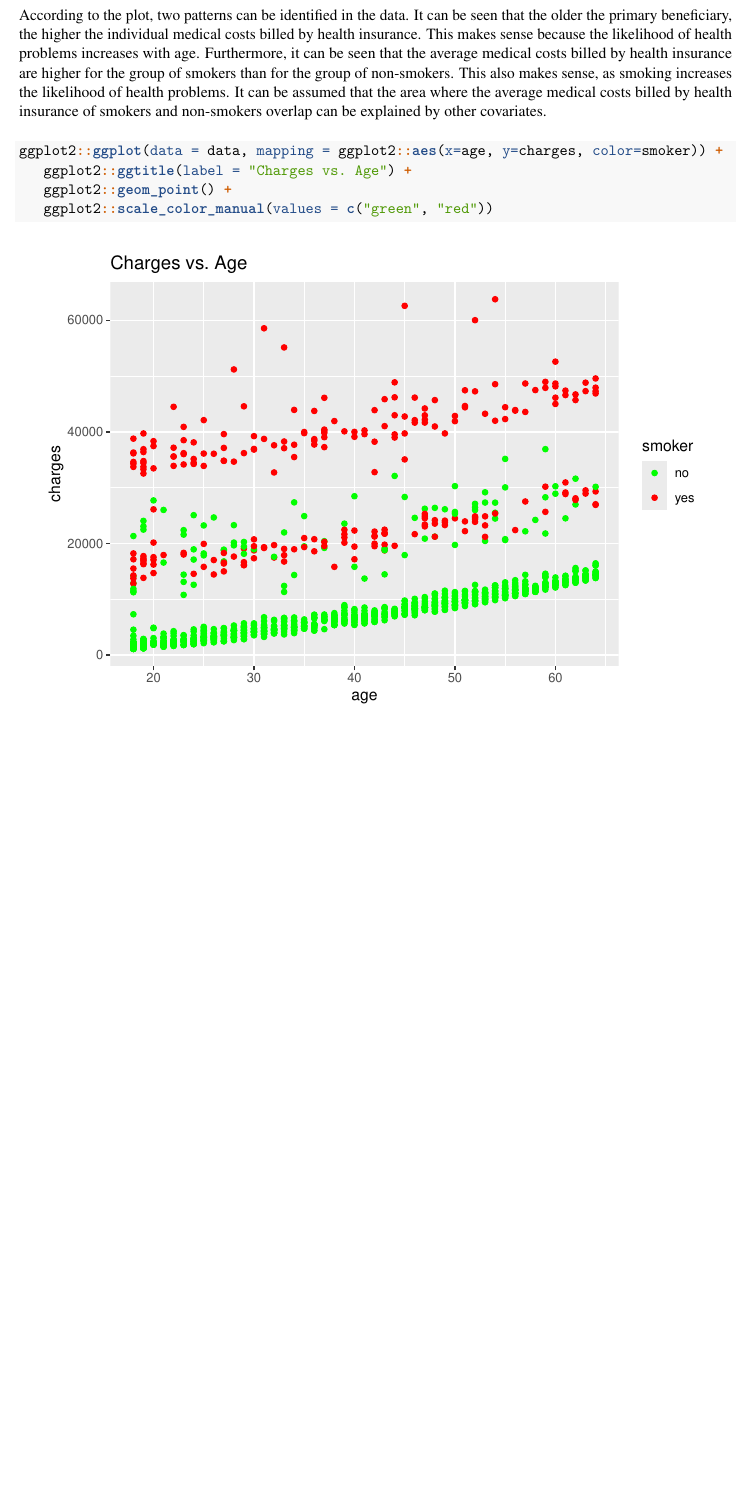
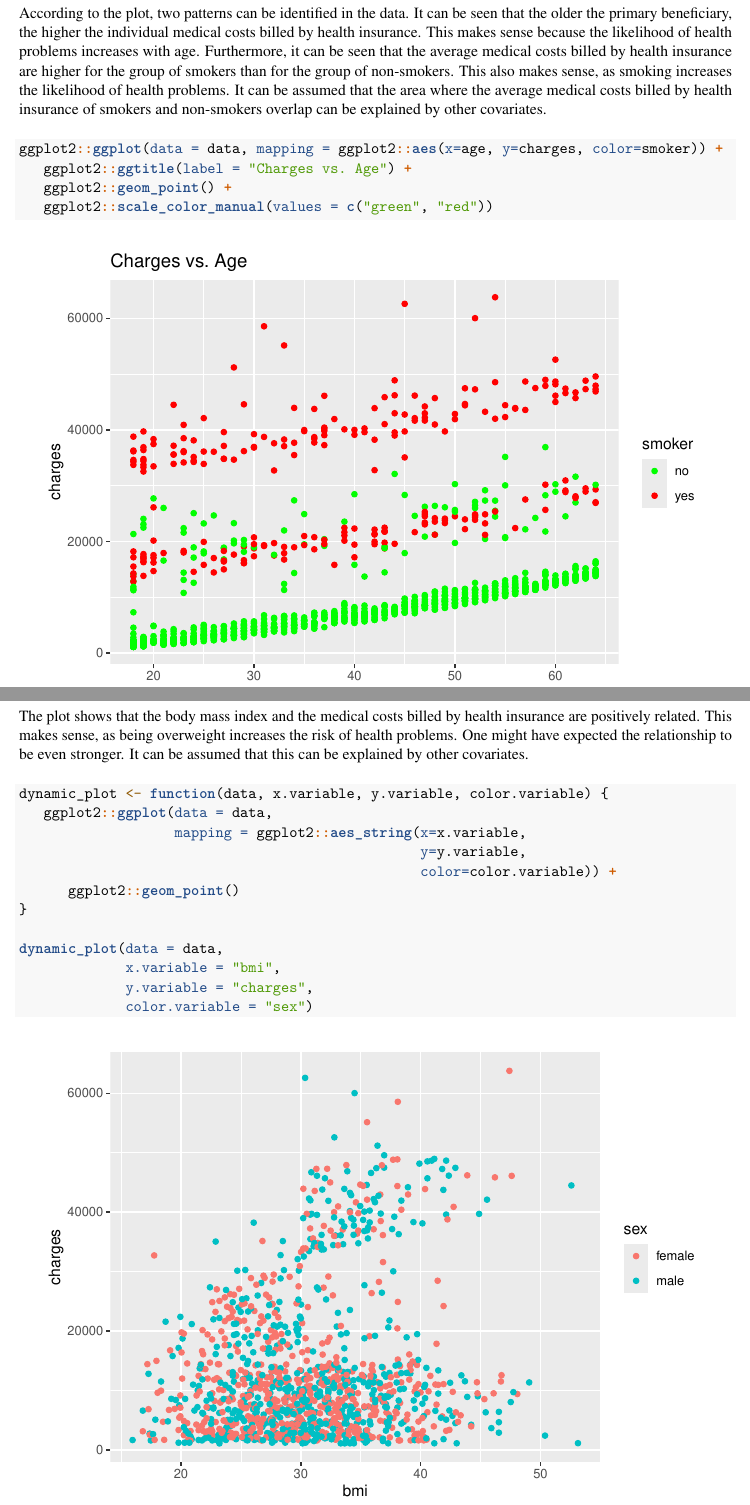
Before and after one commit to nikampe/Data_Analytics_I, an R Markdown document (GHA_1/text.Rmd): part of page 4 of 4 before the commit and two parts of pages 4 and 5 of 5 after it, the two joined at a grey line, cut so that both start at the same text, the shorter picture padded with empty space. Rendered offline with R 4.5, knitr and Pandoc, then LaTeX, with nearby package versions.

Commit message:
exercise 5: done

````diff
--- a/GHA_1/code.R
+++ b/GHA_1/code.R
@@ -33,3 +33,18 @@ ggplot2::ggplot(data = data, mapping = ggplot2::aes(x=age, y=charges, color=smok
    ggplot2::ggtitle(label = "Charges vs. Age") +
    ggplot2::geom_point() +
    ggplot2::scale_color_manual(values = c("green", "red"))
+
+
+# ---- exercise_5
+dynamic_plot <- function(data, x.variable, y.variable, color.variable) {
+   ggplot2::ggplot(data = data,
+                   mapping = ggplot2::aes_string(x=x.variable,
+                                                 y=y.variable,
+                                                 color=color.variable)) +
+      ggplot2::geom_point()
+}
+
+dynamic_plot(data = data,
+             x.variable = "bmi",
+             y.variable = "charges",
+             color.variable = "sex")
--- a/GHA_1/text.Rmd
+++ b/GHA_1/text.Rmd
@@ -60,3 +60,13 @@ assumed that the area where the average medical costs billed by health insurance
 smokers and non-smokers overlap can be explained by other covariates.
 ```{r exercise_4, echo=TRUE, warning=FALSE, fig.align='center'}
 ```
+
+\pagebreak
+
+# Exercise 5 {-}
+The plot shows that the body mass index and the medical costs billed by health
+insurance are positively related. This makes sense, as being overweight increases the
+risk of health problems. One might have expected the relationship to be even stronger.
+It can be assumed that this can be explained by other covariates.
+```{r exercise_5, echo=TRUE, warning=FALSE, fig.align='center'}
+```
````
Also changed, not shown: GHA_1/text.pdf.
